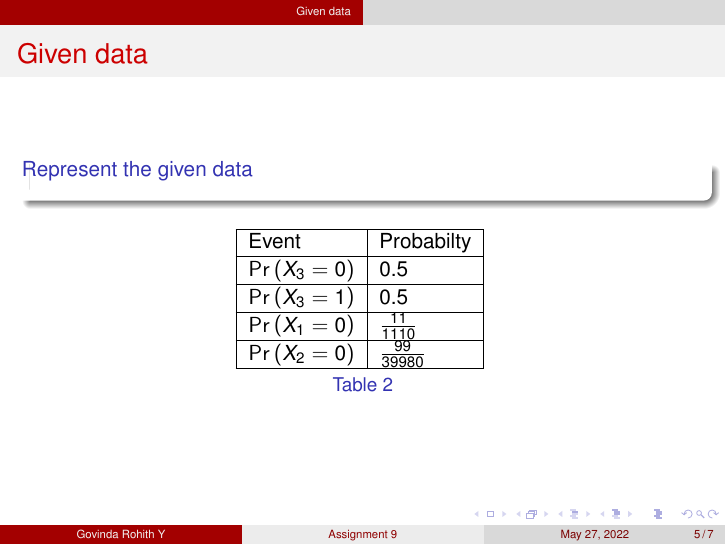
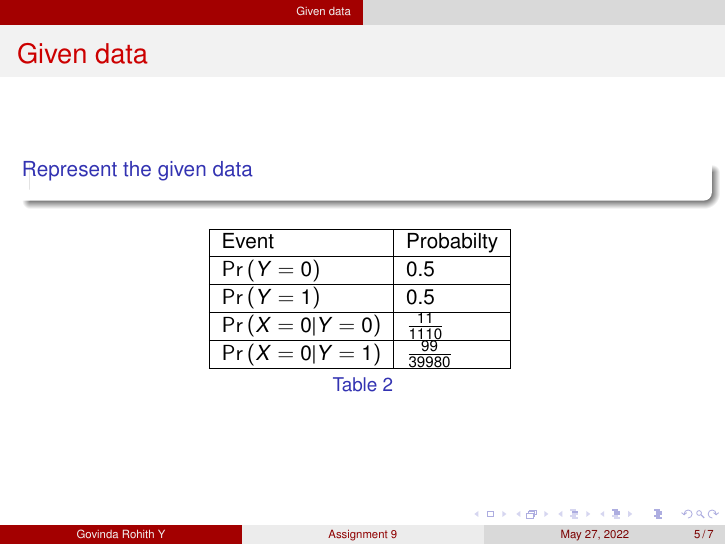
Before and after one commit to GovindaRohith/Assignments, LaTeX slides (Assignment 9/pres.tex, which reads Assignment 9/tables/table2.tex): page 5 of 7. Compiled offline with pdfLaTeX.

Commit message:
Update table2.tex

```diff
--- a/Assignment 9/tables/table2.tex
+++ b/Assignment 9/tables/table2.tex
@@ -90,10 +90,10 @@
 \begin{tabular}{|l|l|}
 \hline
 Event & Probabilty \\ \hline
-$\pr{X_3=0}$   & 0.5        \\ \hline
-$\pr{X_3=1}$   & 0.5        \\ \hline
-$\pr{X_1=0}$   & $\frac{11}{1110}  $       \\ \hline
-$\pr{X_2=0}$   &  $\frac{99}{39980}  $         \\ \hline
+$\pr{Y=0}$   & 0.5        \\ \hline
+$\pr{Y=1}$   & 0.5        \\ \hline
+$\pr{X=0|Y=0}$   & $\frac{11}{1110}  $       \\ \hline
+$\pr{X=0|Y=1}$   &  $\frac{99}{39980}  $         \\ \hline
 \end{tabular}
 \label{tab:my-table}
 
```
